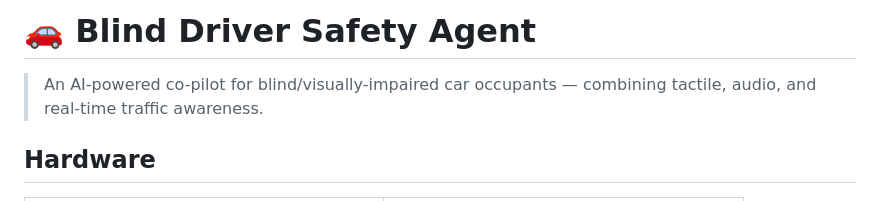
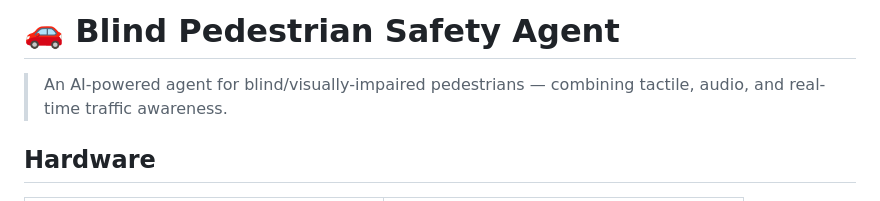
Before and after one commit to Santhusha-bit/sodaHacks, a Markdown page: README.md, the part around the change. GitHub-like rendering.

Commit message:
Updated project name and description to reflect focus on pedestrian safety.

```diff
--- a/README.md
+++ b/README.md
@@ -1,6 +1,6 @@
-# 🚗 Blind Driver Safety Agent
+# 🚗 Blind Pedestrian Safety Agent
 
-> An AI-powered co-pilot for blind/visually-impaired car occupants — combining tactile, audio, and real-time traffic awareness.
+> An AI-powered agent for blind/visually-impaired pedestrians — combining tactile, audio, and real-time traffic awareness.
 
 ## Hardware
 
```
